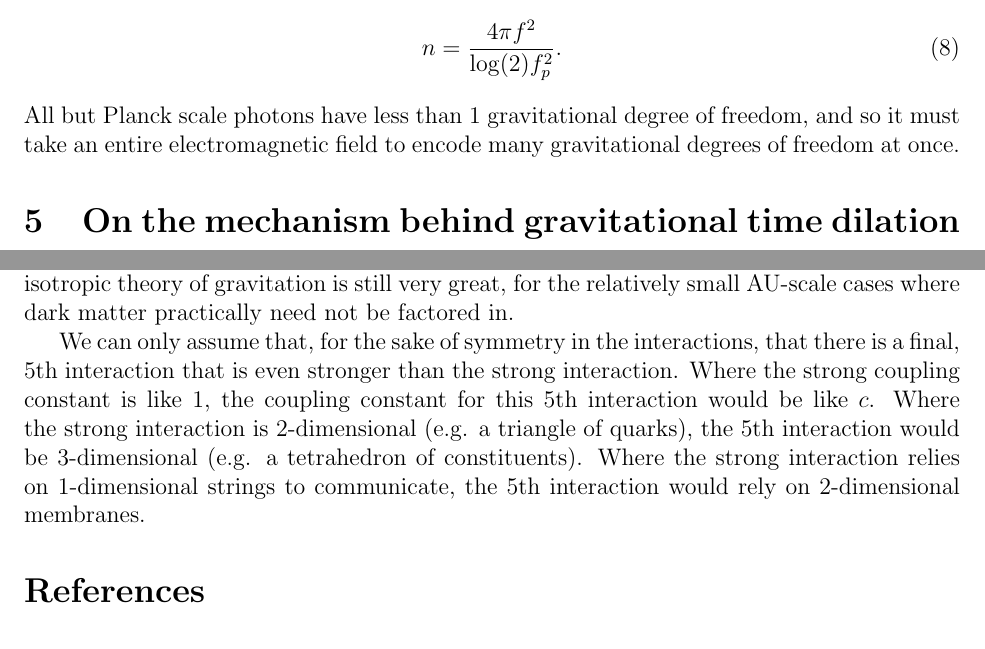
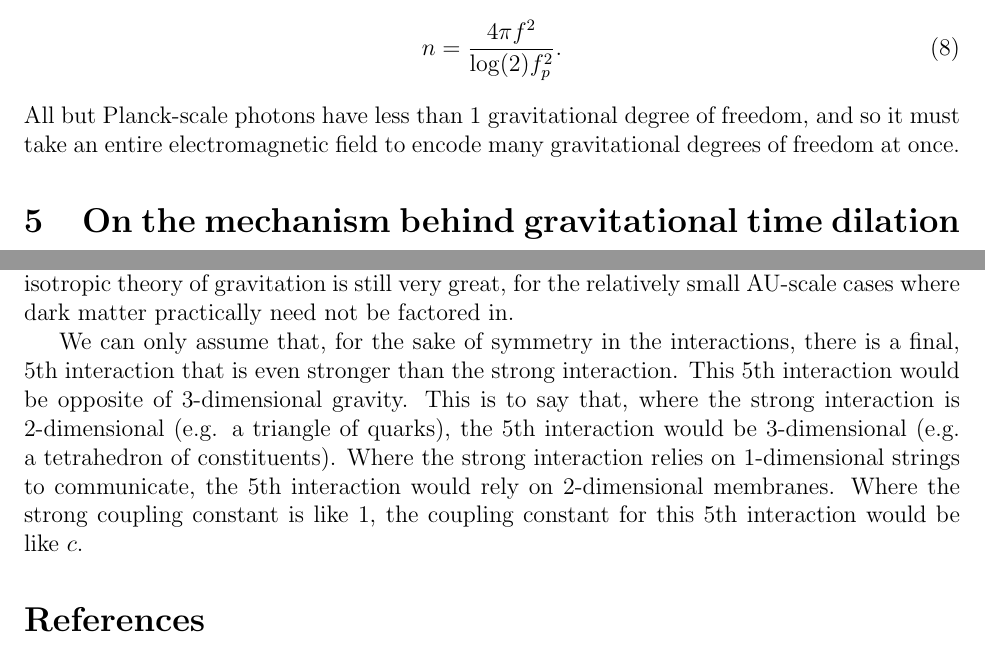
Before and after one commit to sjhalayka/papers, a LaTeX paper (anisotropic gravitation/bezier_escape.tex): two parts of pages 3 and 5 of 5, joined at a grey line, cut so that both start at the same text. Compiled offline with pdfLaTeX.

Commit message:
Add files via upload

```diff
--- a/anisotropic gravitation/bezier_escape.tex
+++ b/anisotropic gravitation/bezier_escape.tex
@@ -138,7 +138,7 @@ The number of gravitational degrees of freedom is
 n = \frac{4 \pi f^2}{\log(2) f_p^2}.%,
 \end{equation}
 %where $n \leq 4\pi/\log(2)$, and $4\pi/\log(2) = 18.13$.
-All but Planck scale photons have less than $1$ gravitational degree of freedom, and so it must take an entire electromagnetic field to encode many gravitational degrees of freedom at once.
+All but Planck-scale photons have less than $1$ gravitational degree of freedom, and so it must take an entire electromagnetic field to encode many gravitational degrees of freedom at once.
 
 %\begin{equation}
 %n = \frac{k 16 \pi^3 G \hbar f^2}{c^5 \log(2)}.
@@ -210,11 +210,11 @@ It should be noted that for processes bound by all four known interactions (e.g.
 For the Solar system -- which was once a protoplanetary disk -- the overall mass distribution has become too sparse to form any appreciable amount of anisotropic gravitation in the Sun.
 This is to say that Newton's isotropic theory of gravitation is still very great, for the relatively small AU-scale cases where dark matter practically need not be factored in.
 
-We can only assume that, for the sake of symmetry in the interactions, that there is a final, $5$th interaction that is even stronger than the strong interaction.
+We can only assume that, for the sake of symmetry in the interactions, there is a final, $5$th interaction that is even stronger than the strong interaction.
+This $5$th interaction would be opposite of $3$-dimensional gravity.
+This is to say that, where the strong interaction is 2-dimensional (e.g. a triangle of quarks), the $5$th interaction would be 3-dimensional (e.g. a tetrahedron of constituents).
+Where the strong interaction relies on 1-dimensional strings to communicate, the $5$th interaction would rely on 2-dimensional membranes.
 Where the strong coupling constant is like $1$, the coupling constant for this $5$th interaction would be like $c$.
-Where the strong interaction is 2-dimensional (e.g. a triangle of quarks), the $5$th interaction would be 3-dimensional (e.g. a tetrahedron of constituents).
-Where the strong interaction relies on 1-dimensional strings to communicate, the $5$th interaction would rely on 2-dimensional membranes.
-
 
 
 %\pagebreak
```
Also changed, not shown: anisotropic gravitation/bezier_escape.pdf, 1 other file.
